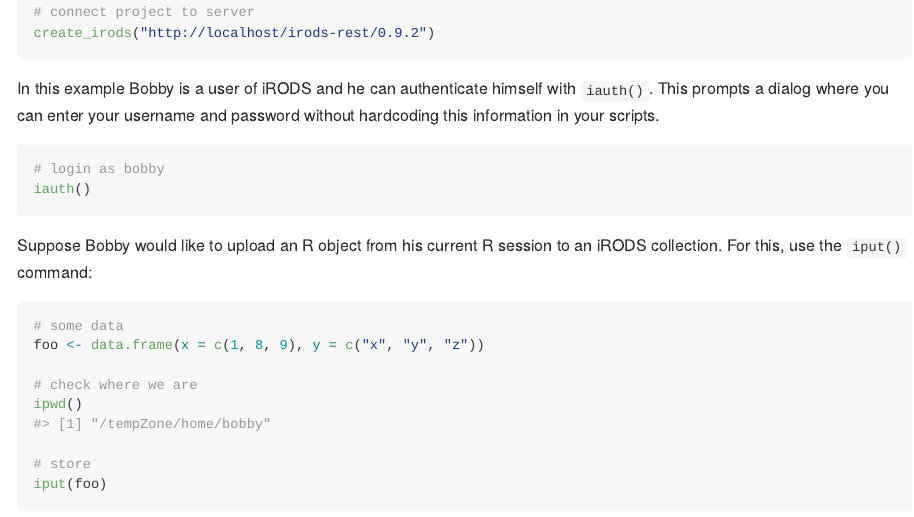
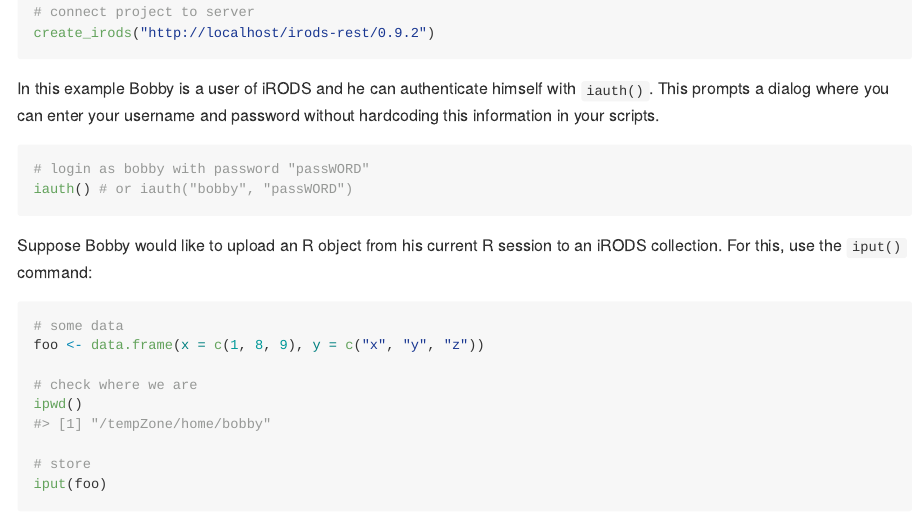
Before and after one commit to irods/irods_client_library_rirods, an R Markdown document (README.Rmd): the page in a window 1100 px wide, from 770 px down. The pictures show the output file README.md that the author committed with the source, drawn offline in the style of GitHub; badge pictures from the web are left out.

Commit message:
minor fixes

````diff
--- a/README.Rmd
+++ b/README.Rmd
@@ -72,8 +72,8 @@ create_irods("http://localhost/irods-rest/0.9.2")
 In this example Bobby is a user of iRODS and he can authenticate himself with `iauth()`. This prompts a dialog where you can enter your username and password without hardcoding this information in your scripts.
 
 ```{r, bobby, eval=FALSE}
-# login as bobby
-iauth()
+# login as bobby with password "passWORD"
+iauth() # or iauth("bobby", "passWORD")
 ```
 
 
````
Also changed, not shown: R/authentication.R (+1 -2 lines), README.md, 1 other file.
